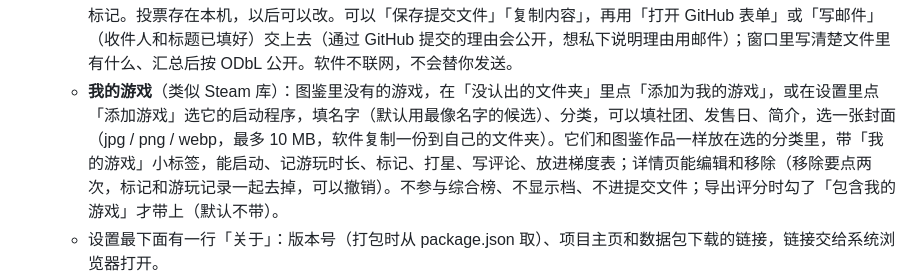
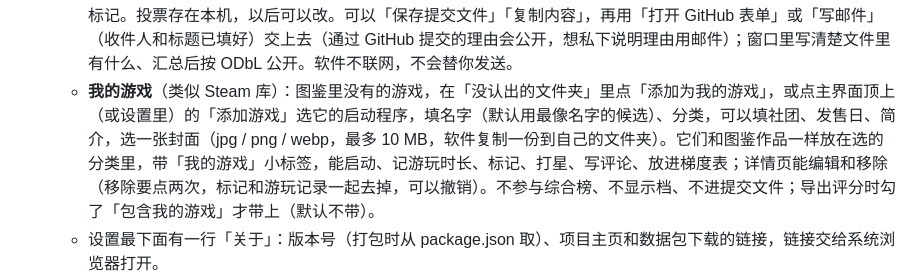
Before and after one commit to ATGL40/beatrice-library, a Markdown page: 方案.md, the part around the change. Drawn GitHub-style.

Commit message:
方案：添加游戏入口说明
Co-Authored-By: Claude Opus 5.5 <noreply@anthropic.com>

```diff
--- a/方案.md
+++ b/方案.md
@@ -29,7 +29,7 @@ Windows 桌面软件。原则：简洁、拓展性、用着舒服；方案里没
    - 点卡片的封面或名字打开详情页：可以写自己的评论，看导入的别人的评分和评论。最下面有「同社团作品」：图鉴里同一个社团（名字去掉首尾空白后完全一样）的其他作品，新的在前，最多 12 部，每行是小封面、名字和年份，点一行就换成那部的详情；没有就不显示这一节。
    - 导出时可以按类型（想玩 / 已有 / 玩过 / 收藏 / 星级 / 评论 / 梯度）或按作品取消，导出前有提醒；选择会记住。
    - **提交给碧翠子禁书库**（设置的「评分」里，和神作 / 神作提名详情页的「投票 / 复议」按钮）：把自己的星级（列出打过星的作品，默认全选，可以取消）和对神作 / 神作提名的投票（支持 / 反对 / 不投；反对要写至少 20 字的理由，当场提示；支持的理由可以不写）做成一个提交文件，只有作品 id、星级、票和理由，没有名字、评论和别的标记。投票存在本机，以后可以改。可以「保存提交文件」「复制内容」，再用「打开 GitHub 表单」或「写邮件」（收件人和标题已填好）交上去（通过 GitHub 提交的理由会公开，想私下说明理由用邮件）；窗口里写清楚文件里有什么、汇总后按 ODbL 公开。软件不联网，不会替你发送。
-   - **我的游戏**（类似 Steam 库）：图鉴里没有的游戏，在「没认出的文件夹」里点「添加为我的游戏」，或在设置里点「添加游戏」选它的启动程序，填名字（默认用最像名字的候选）、分类，可以填社团、发售日、简介，选一张封面（jpg / png / webp，最多 10 MB，软件复制一份到自己的文件夹）。它们和图鉴作品一样放在选的分类里，带「我的游戏」小标签，能启动、记游玩时长、标记、打星、写评论、放进梯度表；详情页能编辑和移除（移除要点两次，标记和游玩记录一起去掉，可以撤销）。不参与综合榜、不显示档、不进提交文件；导出评分时勾了「包含我的游戏」才带上（默认不带）。
+   - **我的游戏**（类似 Steam 库）：图鉴里没有的游戏，在「没认出的文件夹」里点「添加为我的游戏」，或点主界面顶上（或设置里）的「添加游戏」选它的启动程序，填名字（默认用最像名字的候选）、分类，可以填社团、发售日、简介，选一张封面（jpg / png / webp，最多 10 MB，软件复制一份到自己的文件夹）。它们和图鉴作品一样放在选的分类里，带「我的游戏」小标签，能启动、记游玩时长、标记、打星、写评论、放进梯度表；详情页能编辑和移除（移除要点两次，标记和游玩记录一起去掉，可以撤销）。不参与综合榜、不显示档、不进提交文件；导出评分时勾了「包含我的游戏」才带上（默认不带）。
    - 设置最下面有一行「关于」：版本号（打包时从 package.json 取）、项目主页和数据包下载的链接，链接交给系统浏览器打开。
 5. **排行榜**（顶部「图鉴 / 排行榜」切换，分类按钮两边共用）：左边选榜单，右边是名次。
    - **图鉴综合榜**（数据包的配方 `scoring` 是第 2 版时；旧数据包照旧用下面「第 1 版」的算法）：给已发售、有平台评分的 DLsite / 商业 / Steam 作品各打一个 0–100 的公共分 F，定档、排名。分数和档在换资料时算一次，所有分类共用同一个 F，名次在当前分类里排（「全部」就是全部作品一起排）。数字都在配方里，算法见 接口.md，和资料仓库的参考实现逐部对过。
```
